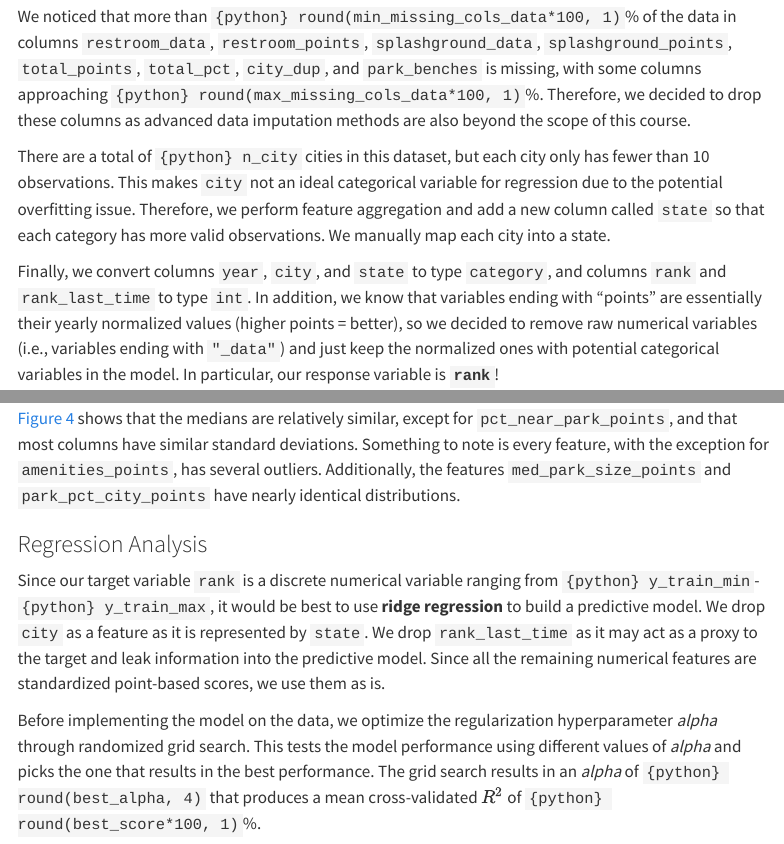
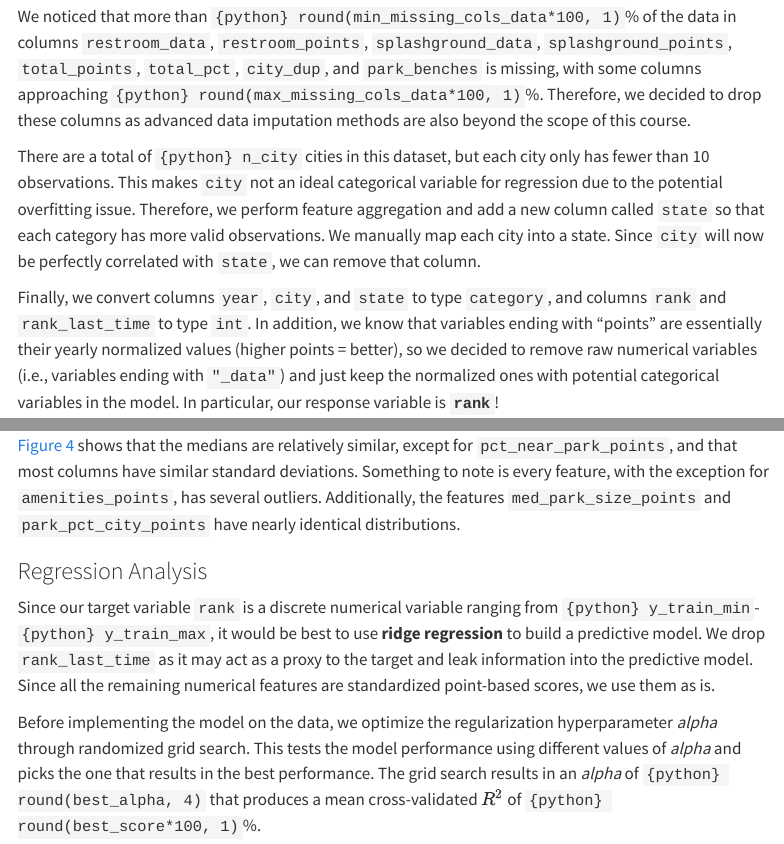
Before and after one commit to UBC-DSCI-310-2025W2/dsci-310-group-08, a Quarto document (reports/parks_analysis.qmd): the page in a window 1100 px wide, from 4200 px down, and a second part further down, joined at a grey line. Rendered offline with R 4.5, knitr and Pandoc in place of Quarto, with nearby package versions; some code elsewhere in the file could not run offline; menus at the side of the page are left out.

Commit message:
changing qmd file to reflect that we are getting rid of city column at the preprocessing step

```diff
--- a/reports/parks_analysis.qmd
+++ b/reports/parks_analysis.qmd
@@ -199,7 +199,7 @@ Since this dataset records the yearly rankings of park access across U.S. cities
 
 We noticed that more than `{python} round(min_missing_cols_data*100, 1)`% of the data in columns `restroom_data`, `restroom_points`, `splashground_data`, `splashground_points`, `total_points`, `total_pct`, `city_dup`, and `park_benches` is missing, with some columns approaching `{python} round(max_missing_cols_data*100, 1)`%. Therefore, we decided to drop these columns as advanced data imputation methods are also beyond the scope of this course.
 
-There are a total of `{python} n_city` cities in this dataset, but each city only has fewer than 10 observations. This makes `city` not an ideal categorical variable for regression due to the potential overfitting issue. Therefore, we perform feature aggregation and add a new column called `state` so that each category has more valid observations. We manually map each city into a state.
+There are a total of `{python} n_city` cities in this dataset, but each city only has fewer than 10 observations. This makes `city` not an ideal categorical variable for regression due to the potential overfitting issue. Therefore, we perform feature aggregation and add a new column called `state` so that each category has more valid observations. We manually map each city into a state. Since `city` will now be perfectly correlated with `state`, we can remove that column.
 
 Finally, we convert columns `year`, `city`, and `state` to type `category`, and columns `rank` and `rank_last_time` to type `int`. In addition, we know that variables ending with "points" are essentially their yearly normalized values (higher points = better), so we decided to remove raw numerical variables (i.e., variables ending with `"_data"`) and just keep the normalized ones with potential categorical variables in the model. In particular, our response variable is **`rank`**!
 
@@ -265,7 +265,7 @@ Lastly, let's inspect the distributions of the point-based features in a more vi
 
 ### Regression Analysis
 
-Since our target variable `rank` is a discrete numerical variable ranging from `{python} y_train_min`-`{python} y_train_max`, it would be best to use **ridge regression** to build a predictive model. We drop `city` as a feature as it is represented by `state`. We drop `rank_last_time` as it may act as a proxy to the target and leak information into the predictive model. Since all the remaining numerical features are standardized point-based scores, we use them as is.
+Since our target variable `rank` is a discrete numerical variable ranging from `{python} y_train_min`-`{python} y_train_max`, it would be best to use **ridge regression** to build a predictive model. We drop `rank_last_time` as it may act as a proxy to the target and leak information into the predictive model. Since all the remaining numerical features are standardized point-based scores, we use them as is.
 
 Before implementing the model on the data, we optimize the regularization hyperparameter *alpha* through randomized grid search. This tests the model performance using different values of *alpha* and picks the one that results in the best performance. The grid search results in an *alpha* of `{python} round(best_alpha, 4)` that produces a mean cross-validated $R^2$ of `{python} round(best_score*100, 1)`%.
 
```
